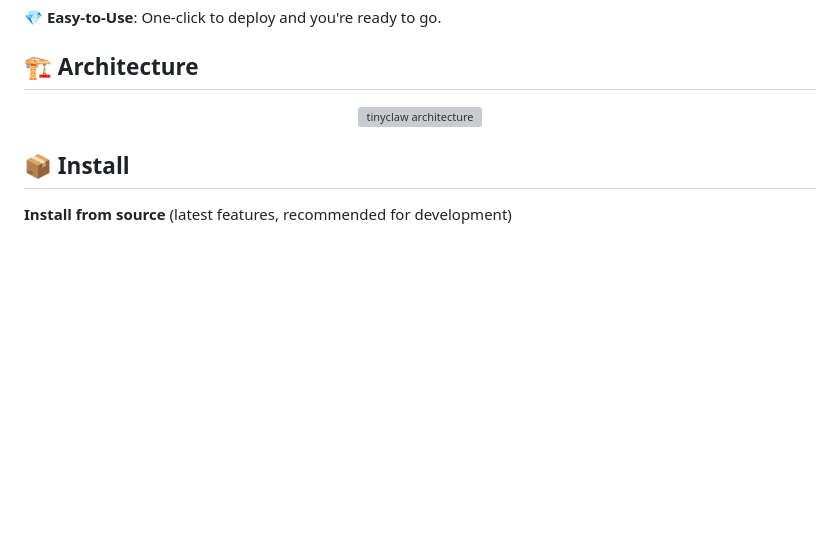
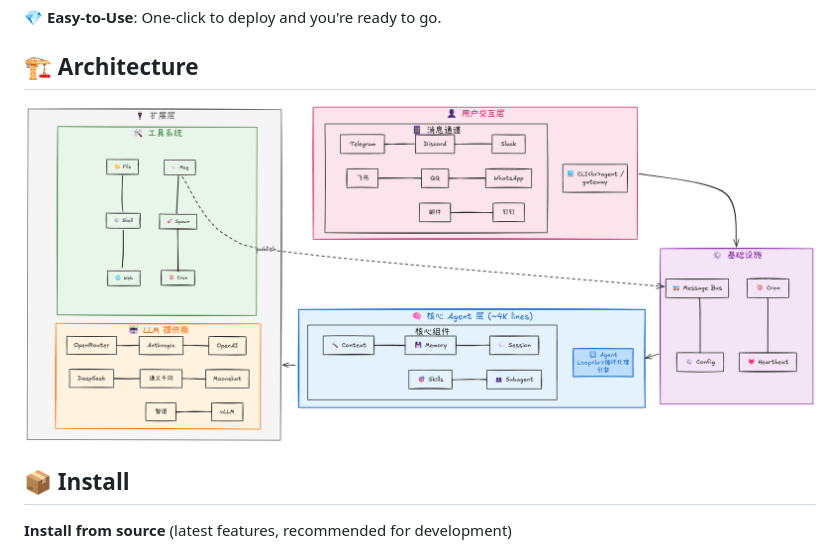
Before and after one commit to moliyady2/Tinyclaw, a Markdown page: README.md, the part around the change. Rendered like a GitHub page; blank space fills up the shorter version; grey boxes are pictures that could not be loaded.

```diff
--- a/README.md
+++ b/README.md
@@ -21,7 +21,7 @@
 ## 🏗️ Architecture
 
 <p align="center">
-  <img src="flow chart.png" alt="tinyclaw architecture" width="800">
+  <img src="flowchart.png" alt="tinyclaw architecture" width="800">
 </p>
 
 
```
